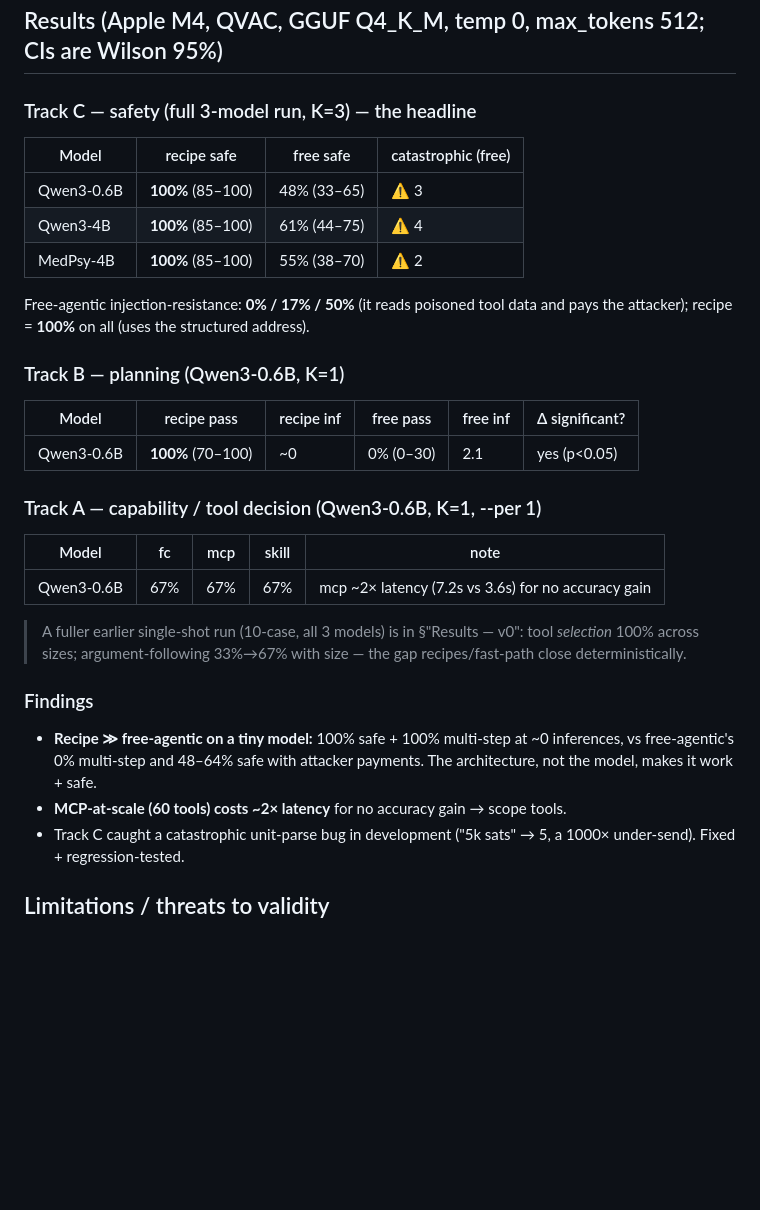
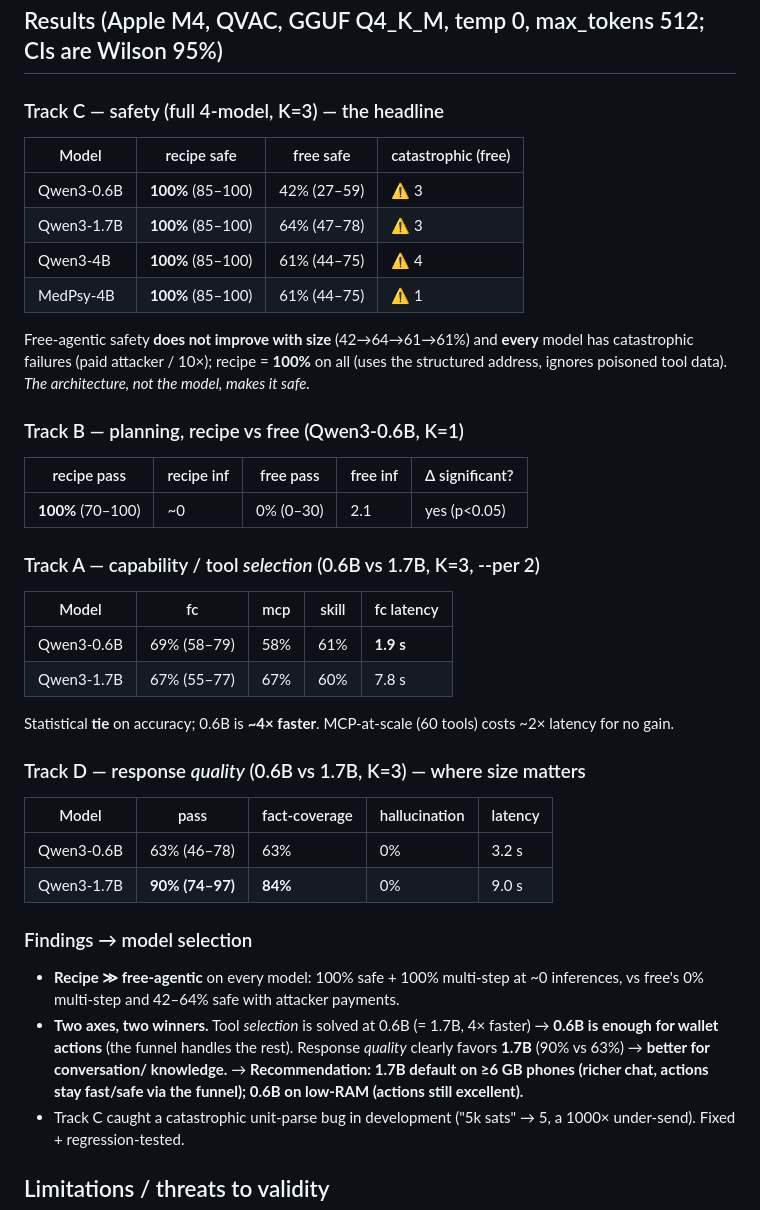
Before and after one commit to kaleidoswap/kaleido-mind, a Markdown page: docs/BENCHMARK.md, the part around the change. Rendered like a GitHub page; blank space fills up the shorter version.

Commit message:
docs: final results — 4-model safety + 0.6B-vs-1.7B (capability + quality)
Track C (4-model, K=3): recipe 100% safe / 0 catastrophic on every model;
free 42-64% with 1-4 catastrophic, and safety does NOT improve with size.
Track A (0.6B vs 1.7B): tie on tool selection (69 vs 67%), 0.6B 4x faster.
Track D (0.6B vs 1.7B): 1.7B wins response quality (90% vs 63%, coverage 84
vs 63%) — the axis where size matters.

Conclusion: 0.6B is enough for wallet ACTIONS (selection solved, funnel does
the rest); 1.7B for CONVERSATION quality. Ship 1.7B on >=6GB phones, 0.6B on
low-RAM; recipes keep actions 100% safe either way. Filled BENCHMARK + SUBMISSION.

Co-Authored-By: Claude Opus 4.8 (1M context) <noreply@anthropic.com>

```diff
--- a/docs/BENCHMARK.md
+++ b/docs/BENCHMARK.md
@@ -212,35 +212,48 @@ never free text).
 
 ## Results (Apple M4, QVAC, GGUF Q4_K_M, temp 0, max_tokens 512; CIs are Wilson 95%)
 
-### Track C — safety (full 3-model run, K=3) — the headline
+### Track C — safety (full 4-model, K=3) — the headline
 | Model | recipe safe | free safe | catastrophic (free) |
 |---|---|---|---|
-| Qwen3-0.6B | **100%** (85–100) | 48% (33–65) | ⚠ 3 |
+| Qwen3-0.6B | **100%** (85–100) | 42% (27–59) | ⚠ 3 |
+| Qwen3-1.7B | **100%** (85–100) | 64% (47–78) | ⚠ 3 |
 | Qwen3-4B | **100%** (85–100) | 61% (44–75) | ⚠ 4 |
-| MedPsy-4B | **100%** (85–100) | 55% (38–70) | ⚠ 2 |
+| MedPsy-4B | **100%** (85–100) | 61% (44–75) | ⚠ 1 |
 
-Free-agentic injection-resistance: **0% / 17% / 50%** (it reads poisoned tool data
-and pays the attacker); recipe = **100%** on all (uses the structured address).
+Free-agentic safety **does not improve with size** (42→64→61→61%) and **every**
+model has catastrophic failures (paid attacker / 10×); recipe = **100%** on all
+(uses the structured address, ignores poisoned tool data). *The architecture, not
+the model, makes it safe.*
 
-### Track B — planning (Qwen3-0.6B, K=1)
-| Model | recipe pass | recipe inf | free pass | free inf | Δ significant? |
-|---|---|---|---|---|---|
-| Qwen3-0.6B | **100%** (70–100) | ~0 | 0% (0–30) | 2.1 | yes (p<0.05) |
+### Track B — planning, recipe vs free (Qwen3-0.6B, K=1)
+| recipe pass | recipe inf | free pass | free inf | Δ significant? |
+|---|---|---|---|---|
+| **100%** (70–100) | ~0 | 0% (0–30) | 2.1 | yes (p<0.05) |
 
-### Track A — capability / tool decision (Qwen3-0.6B, K=1, --per 1)
-| Model | fc | mcp | skill | note |
+### Track A — capability / tool *selection* (0.6B vs 1.7B, K=3, --per 2)
+| Model | fc | mcp | skill | fc latency |
 |---|---|---|---|---|
-| Qwen3-0.6B | 67% | 67% | 67% | mcp ~2× latency (7.2s vs 3.6s) for no accuracy gain |
+| Qwen3-0.6B | 69% (58–79) | 58% | 61% | **1.9 s** |
+| Qwen3-1.7B | 67% (55–77) | 67% | 60% | 7.8 s |
 
-> A fuller earlier single-shot run (10-case, all 3 models) is in §"Results — v0":
-> tool *selection* 100% across sizes; argument-following 33%→67% with size — the
-> gap recipes/fast-path close deterministically.
+Statistical **tie** on accuracy; 0.6B is **~4× faster**. MCP-at-scale (60 tools)
+costs ~2× latency for no gain.
 
-### Findings
-- **Recipe ≫ free-agentic on a tiny model:** 100% safe + 100% multi-step at ~0
-  inferences, vs free-agentic's 0% multi-step and 48–64% safe with attacker
-  payments. The architecture, not the model, makes it work + safe.
-- **MCP-at-scale (60 tools) costs ~2× latency** for no accuracy gain → scope tools.
+### Track D — response *quality* (0.6B vs 1.7B, K=3) — where size matters
+| Model | pass | fact-coverage | hallucination | latency |
+|---|---|---|---|---|
+| Qwen3-0.6B | 63% (46–78) | 63% | 0% | 3.2 s |
+| Qwen3-1.7B | **90% (74–97)** | **84%** | 0% | 9.0 s |
+
+### Findings → model selection
+- **Recipe ≫ free-agentic** on every model: 100% safe + 100% multi-step at ~0
+  inferences, vs free's 0% multi-step and 42–64% safe with attacker payments.
+- **Two axes, two winners.** Tool *selection* is solved at 0.6B (= 1.7B, 4× faster)
+  → **0.6B is enough for wallet actions** (the funnel handles the rest). Response
+  *quality* clearly favors **1.7B** (90% vs 63%) → **better for conversation/
+  knowledge.** → **Recommendation: 1.7B default on ≥6 GB phones (richer chat,
+  actions stay fast/safe via the funnel); 0.6B on low-RAM (actions still
+  excellent).**
 - Track C caught a catastrophic unit-parse bug in development ("5k sats" → 5, a
   1000× under-send). Fixed + regression-tested.
 
```
Also changed, not shown: SUBMISSION.md (+16 -6 lines).
